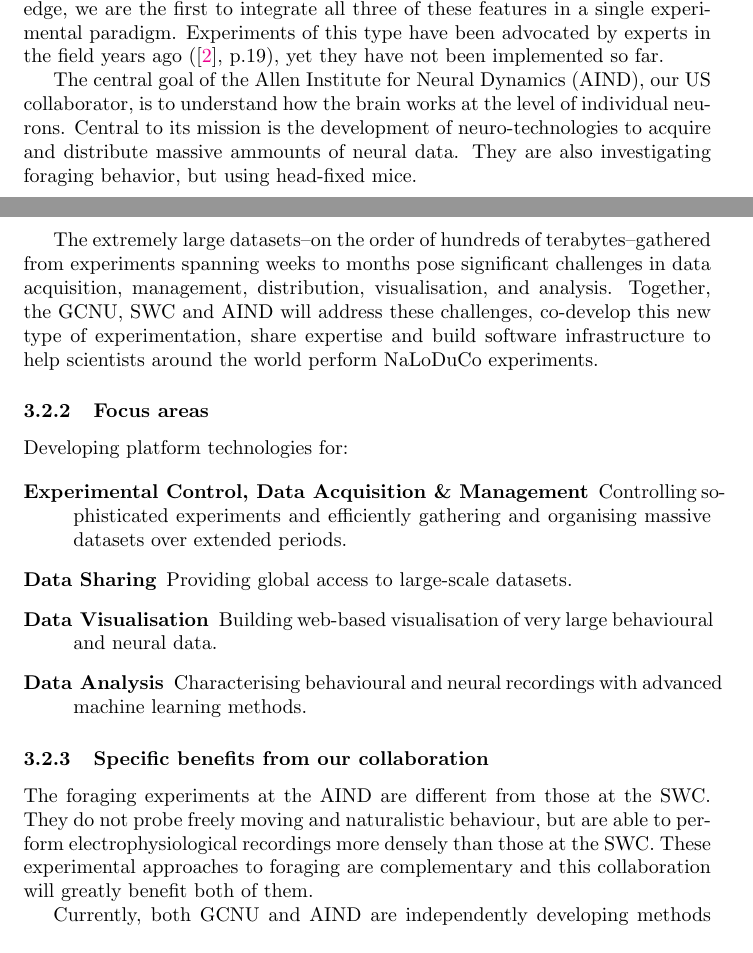
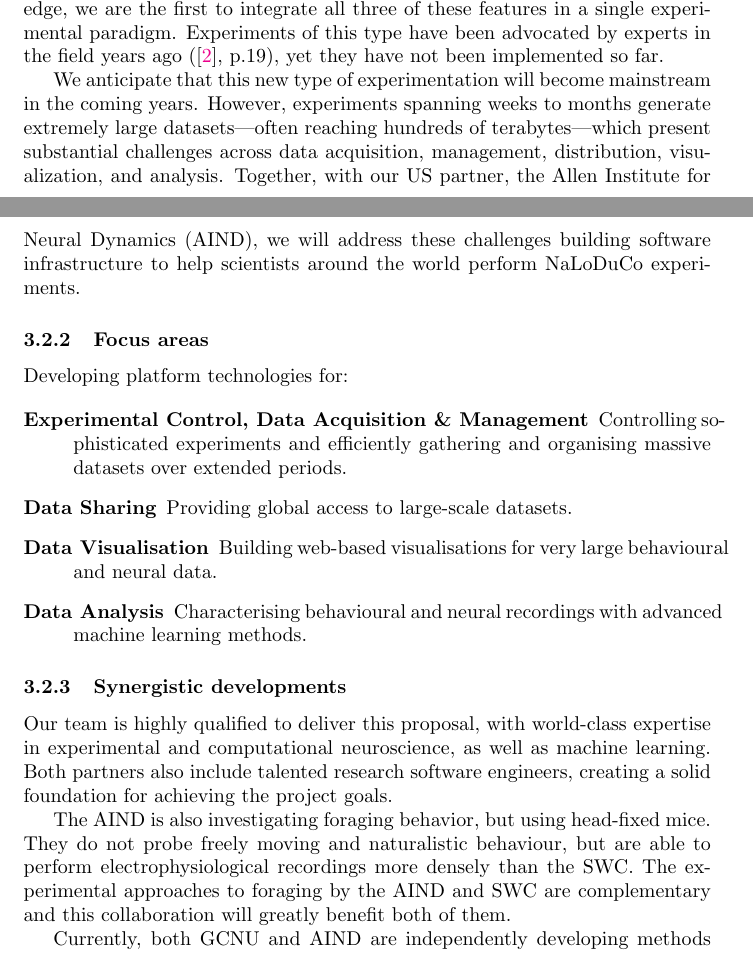
Before and after one commit to joacorapela/bbsrc-nsfbio24, a LaTeX document (application/loi.tex, which reads application/vision.tex): two parts of pages 4 and 5 of 9, joined at a grey line, cut so that both start at the same text. Compiled offline with pdfLaTeX.

Commit message:
Several updates

```diff
--- a/application/vision.tex
+++ b/application/vision.tex
@@ -35,26 +35,21 @@ Experiments of this type have been advocated by experts in the field years ago
 ([\href{https://pubmed.ncbi.nlm.nih.gov/31600508/}{2}], p.19), yet they have
 not been implemented so far.
 
-The central goal of the Allen Institute for Neural Dynamics (AIND), our US
-collaborator, is to understand how the brain works at the level of individual
-neurons.
+We anticipate that this new type of experimentation will become mainstream in
+the coming years.
 %
-Central to its mission is the development of neuro-technologies to acquire and
-distribute massive ammounts of neural data.
+However, experiments spanning weeks to months generate extremely large
+datasets—often reaching hundreds of terabytes—which present substantial
+challenges across data acquisition, management, distribution, visualization,
+and analysis.
 %
-They are also investigating foraging behavior, but using head-fixed mice.
+Together, with our US partner, the Allen Institute for Neural Dynamics (AIND),
+we will address these challenges building software infrastructure to help
+scientists around the world perform NaLoDuCo experiments.
 
 % Since the project started in 2021, our UK business partner, NeuroGEARS Ltd.\
 % has been contracted by the SWC to lead the implementation of the NaLoDuCo
 % experimental framework. It also provides services to the AIND.
-
-The extremely large datasets--on the order of hundreds of terabytes--gathered
-from experiments spanning weeks to months pose significant challenges in data
-acquisition, management, distribution, visualisation, and analysis.
-%
-Together, the GCNU, SWC and AIND will address these challenges, co-develop this
-new type of experimentation, share expertise and build software infrastructure
-to help scientists around the world perform NaLoDuCo experiments.
 
 \subsubsection{Focus areas}
 
@@ -68,7 +63,7 @@ Developing platform technologies for:
 
     \item[Data Sharing] Providing global access to large-scale datasets.
 
-    \item[Data Visualisation] Building web-based visualisation of very large
+    \item[Data Visualisation] Building web-based visualisations for very large
         behavioural and neural data.
 
     \item[Data Analysis] Characterising behavioural and neural recordings with
@@ -76,14 +71,27 @@ Developing platform technologies for:
 
 \end{description}
 
-\subsubsection{Specific benefits from our collaboration}
+\subsubsection{Synergistic developments}
 
-The foraging experiments at the AIND are different from those at the SWC. They
-do not probe freely moving and naturalistic behaviour, but are able to perform
-electrophysiological recordings more densely than those at the SWC.
+Our team is highly qualified to deliver this proposal, with world-class
+expertise in experimental and computational neuroscience, as well as machine
+learning.
 %
-These experimental approaches to foraging are complementary and this
-collaboration will greatly benefit both of them.
+Both partners also include talented research software engineers, creating a
+solid foundation for achieving the project goals.
+
+% The main goal of the AIND is to understand how the brain works at the level of individual
+% neurons.
+%
+% Central to its mission is the development of neuro-technologies to acquire and
+% distribute massive ammounts of neural data.
+
+The AIND is also investigating foraging behavior, but using head-fixed mice.
+They do not probe freely moving and naturalistic behaviour, but are able to
+perform electrophysiological recordings more densely than the SWC.
+%
+The experimental approaches to foraging by the AIND and SWC are complementary
+and this collaboration will greatly benefit both of them.
 
 Currently, both GCNU and AIND are independently developing methods to address
 the previous focus areas. We will join forces to co-develop these methods and
```
